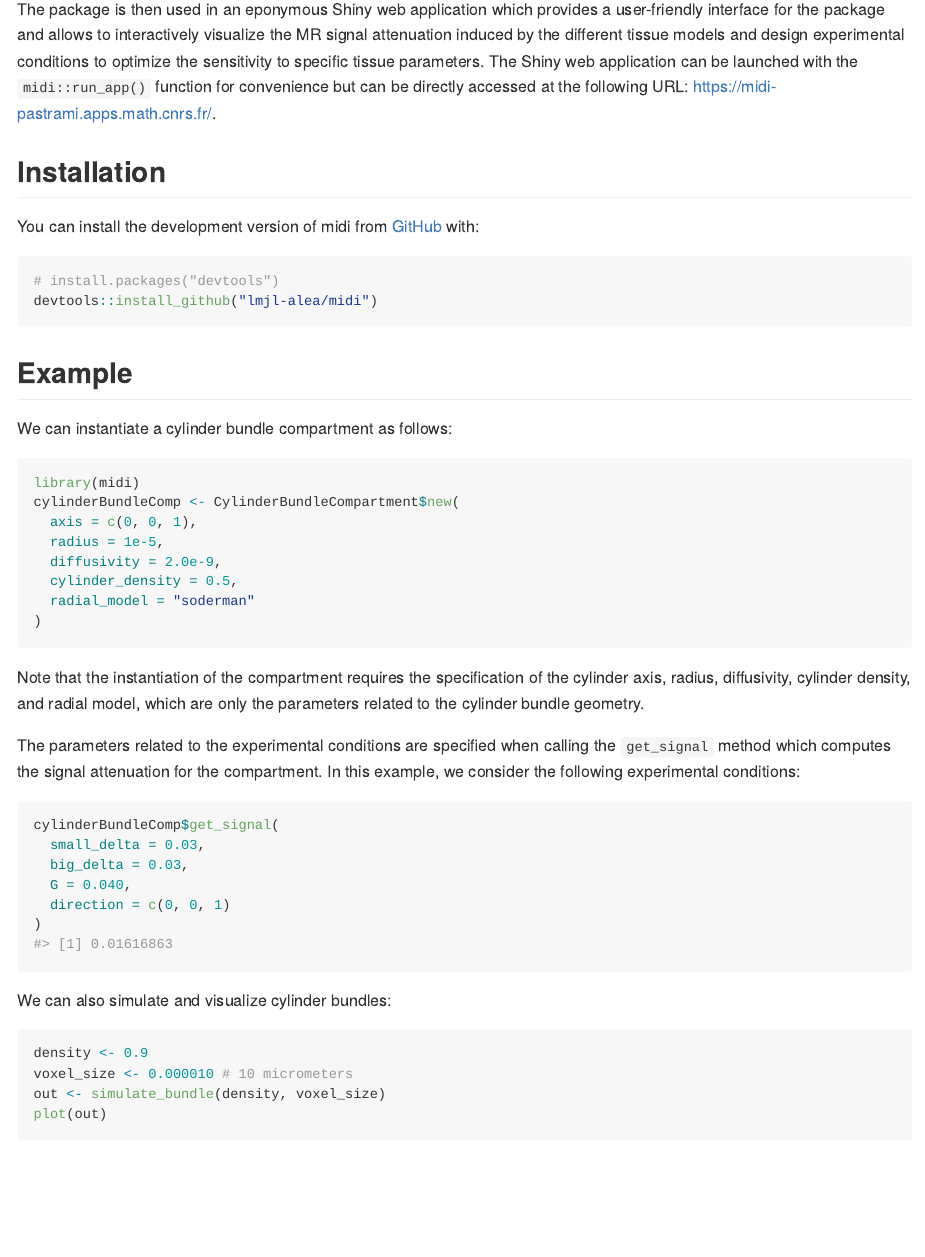
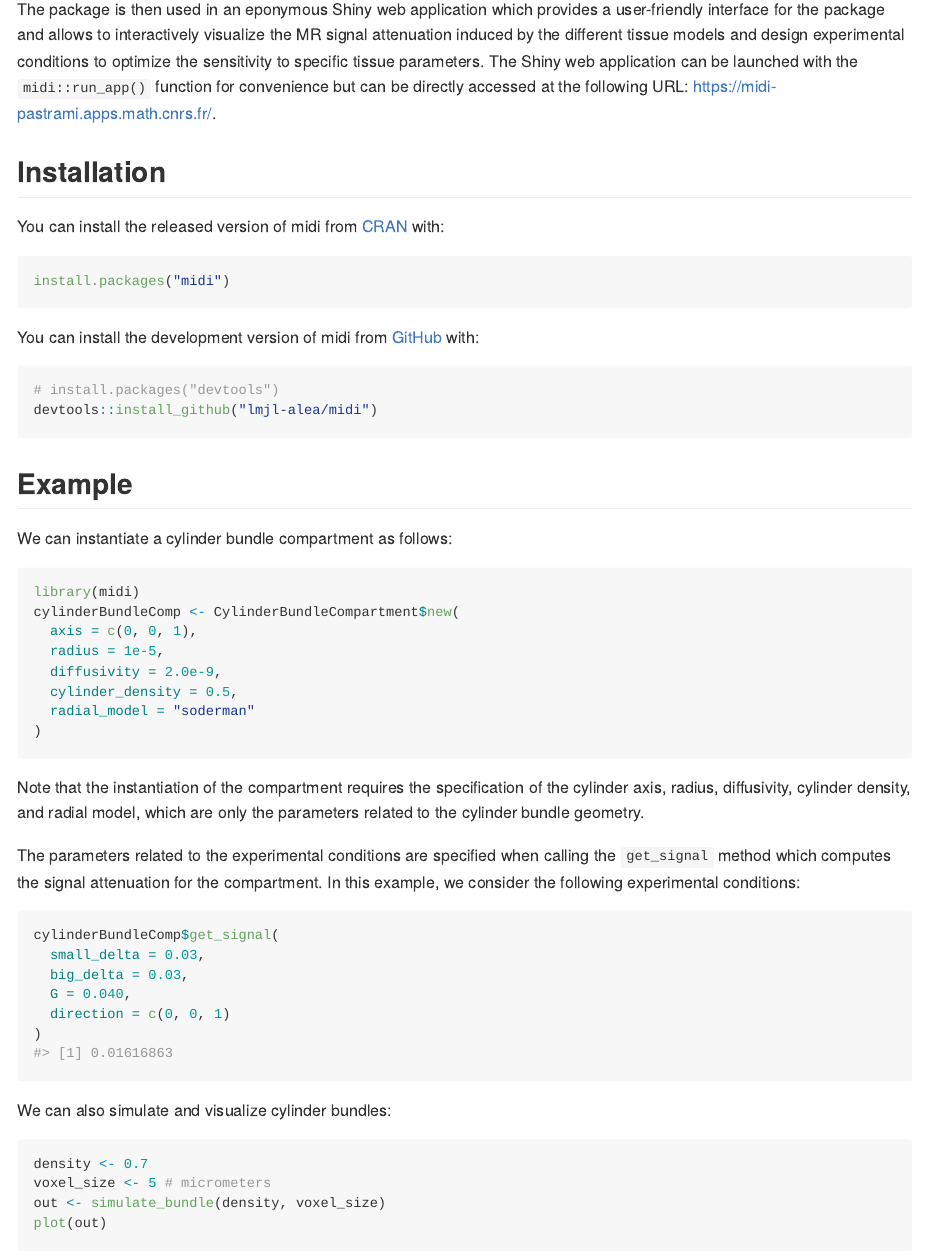
Before and after one commit to LMJL-Alea/midi, an R Markdown document (README.Rmd): the page in a window 1100 px wide, from 750 px down. The pictures show the output file README.md that the author committed with the source, drawn offline in the style of GitHub; badge pictures from the web are left out.

Commit message:
Update README and website.

````diff
--- a/README.Rmd
+++ b/README.Rmd
@@ -72,7 +72,15 @@ https://midi-pastrami.apps.math.cnrs.fr/.
 
 ## Installation
 
-You can install the development version of midi from [GitHub](https://github.com/) with:
+You can install the released version of midi from
+[CRAN](https://CRAN.R-project.org) with:
+
+``` r
+install.packages("midi")
+```
+
+You can install the development version of midi from
+[GitHub](https://github.com/) with:
 
 ``` r
 # install.packages("devtools")
@@ -114,8 +122,8 @@ cylinderBundleComp$get_signal(
 We can also simulate and visualize cylinder bundles:
 
 ```{r}
-density <- 0.9
-voxel_size <- 0.000010 # 10 micrometers
+density <- 0.7
+voxel_size <- 5 # micrometers
 out <- simulate_bundle(density, voxel_size)
 plot(out)
 ```
--- a/_pkgdown.yml
+++ b/_pkgdown.yml
@@ -25,3 +25,8 @@ reference:
   - title: Utility functions
   - contents:
     - run_app
+
+news:
+  releases:
+  - text: "midi 0.1.0"
+    href: https://astamm.github.io/posts/2023-04-04-midi-010/
````
Also changed, not shown: README.md, 1 other file.
